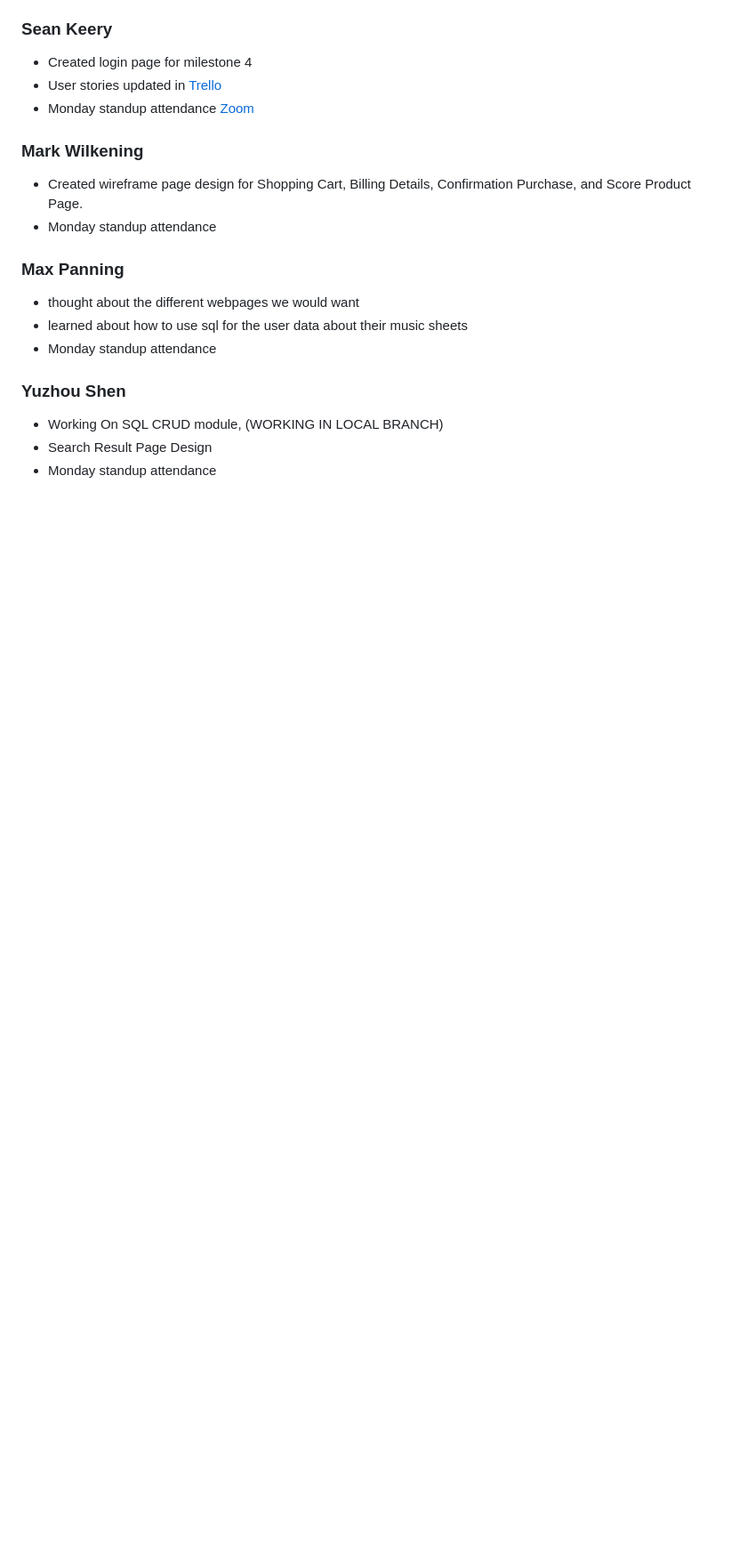
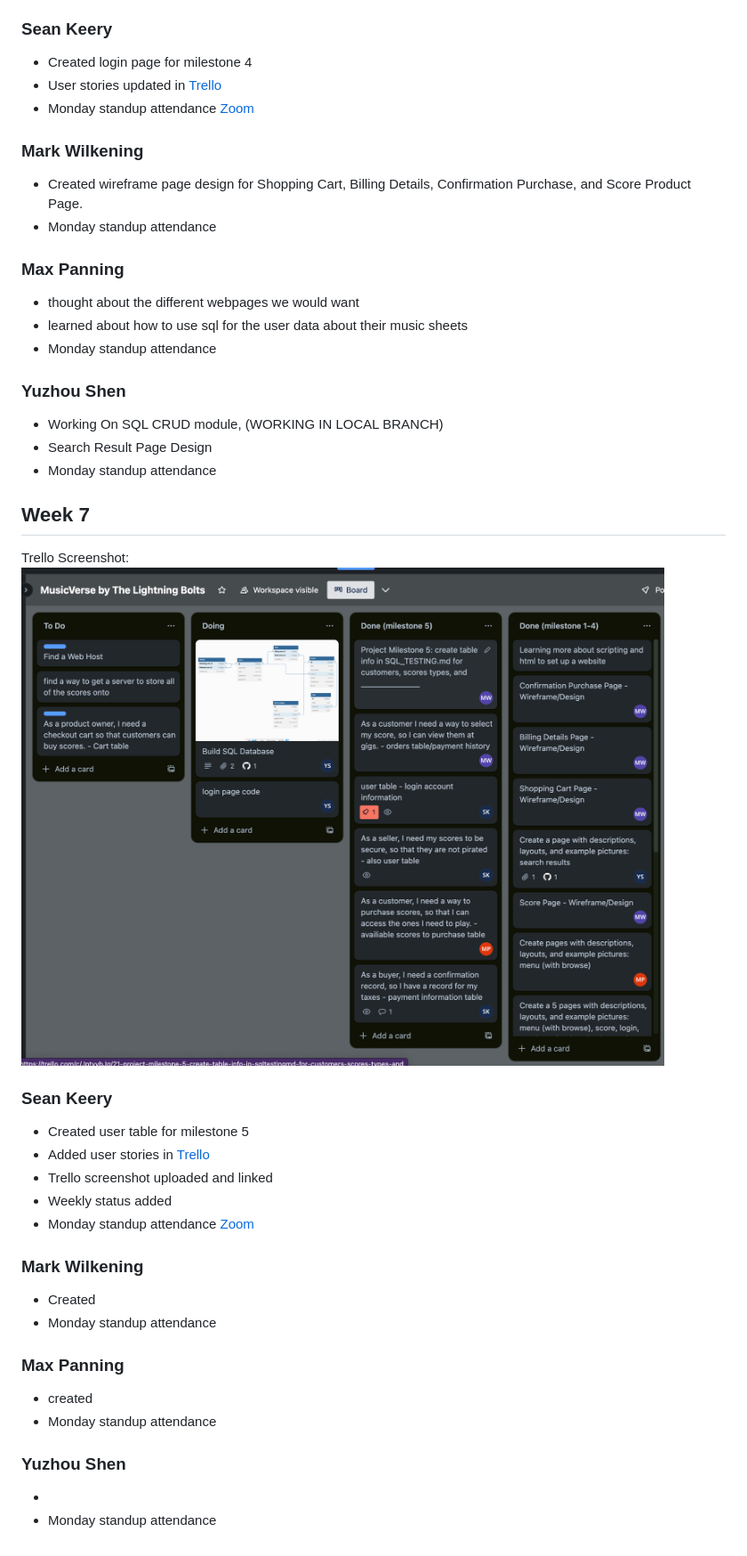
Before and after one commit to EVNII/CSPB-3308-Team-3-Project, a Markdown page: WEEKLY_STATUS.md, the part around the change. Shown: that part at 89% size. Drawn GitHub-style; pictures changed too: img/Trello_2023-07-27.png (added); blank space fills up the shorter version.

Commit message:
sk weekly status 7

```diff
--- a/WEEKLY_STATUS.md
+++ b/WEEKLY_STATUS.md
@@ -62,3 +62,30 @@ Trello Screenshot:
 - Working On SQL CRUD module, (WORKING IN LOCAL BRANCH)
 - Search Result Page Design
 - Monday standup attendance
+
+## Week 7
+Trello Screenshot:
+![](img/Trello_2023-07-27.png)
+
+### Sean Keery
+
+- Created user table for milestone 5
+- Added user stories in [Trello](https://trello.com/b/Oz0v3nr9/musicverse-by-the-lightning-bolts)
+- Trello screenshot uploaded and linked
+- Weekly status added
+- Monday standup attendance [Zoom](https://Dell.zoom.us/j/9581483425?pwd=RUtyYVhQbXVpN1ZhT3BadzR0UWhRdz09)
+
+### Mark Wilkening
+
+- Created
+- Monday standup attendance
+
+
+### Max Panning
+
+- created
+- Monday standup attendance
+
+### Yuzhou Shen
+-
+- Monday standup attendance
```
